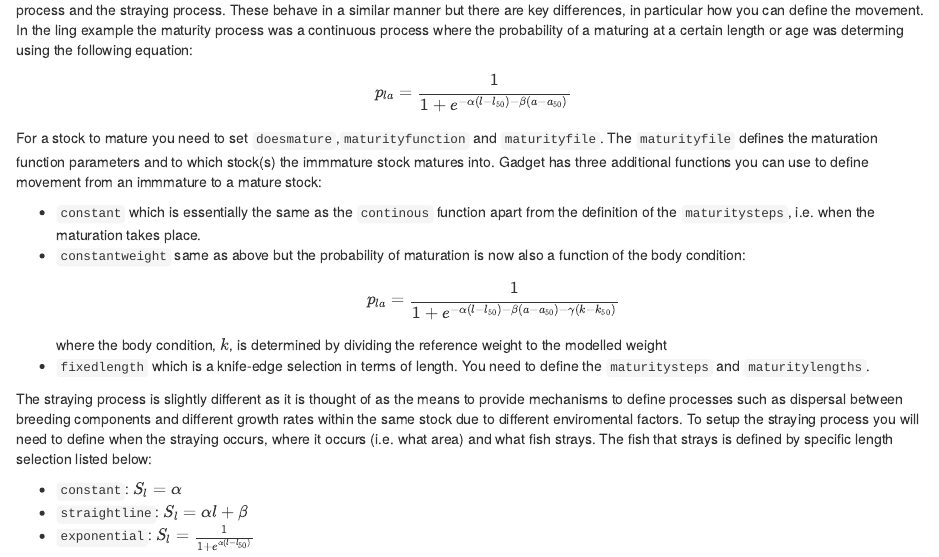
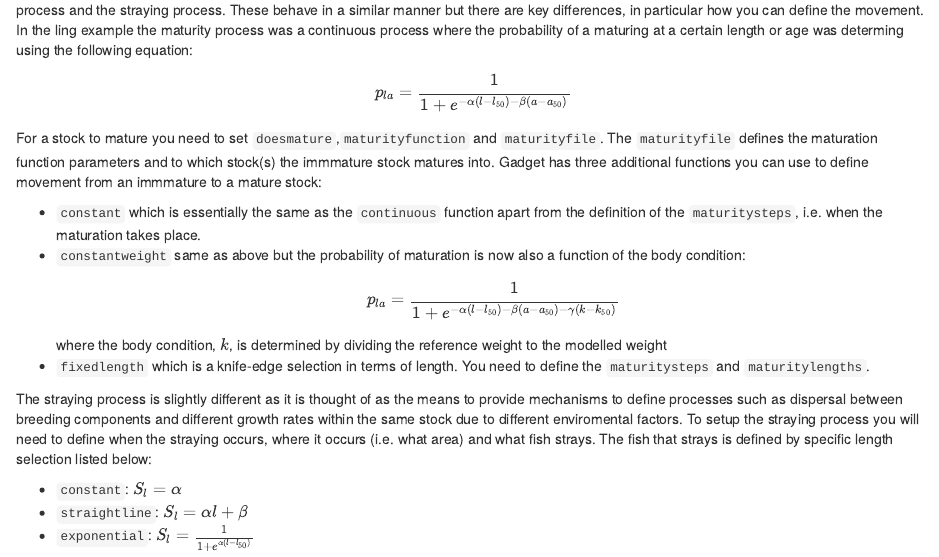
Before and after one commit to gadget-framework/gadget-course, an R Markdown document (stock_interactions.Rmd): the page in a window 1100 px wide, from 3040 px down. Rendered offline with R 4.5, knitr and Pandoc, with nearby package versions; drawn as R Markdown's standard HTML page in place of the format the file asks for; some code elsewhere in the file could not run offline.

Commit message:
Update stock_interactions.Rmd

```diff
--- a/stock_interactions.Rmd
+++ b/stock_interactions.Rmd
@@ -146,7 +146,7 @@ p_{la} = \frac{1}{1+e^{-\alpha(l - l_{50}) - \beta(a - a_{50})}}
 $$
 For a stock to mature you need to set `doesmature`,`maturityfunction` and `maturityfile`. The `maturityfile` defines the maturation function parameters and to which stock(s) the immmature stock matures into. Gadget has three additional functions you can use to define movement from an immmature to a mature stock:
 
-* `constant` which is essentially the same as the `continous` function apart from the definition of the `maturitysteps`, i.e. when the maturation takes place.
+* `constant` which is essentially the same as the `continuous` function apart from the definition of the `maturitysteps`, i.e. when the maturation takes place.
 * `constantweight` same as above but the probability of maturation is now also a function of the body condition:
 $$
 p_{la} = \frac{1}{1+e^{-\alpha(l - l_{50}) - \beta(a - a_{50}) - \gamma(k-k_{50})}}
```
